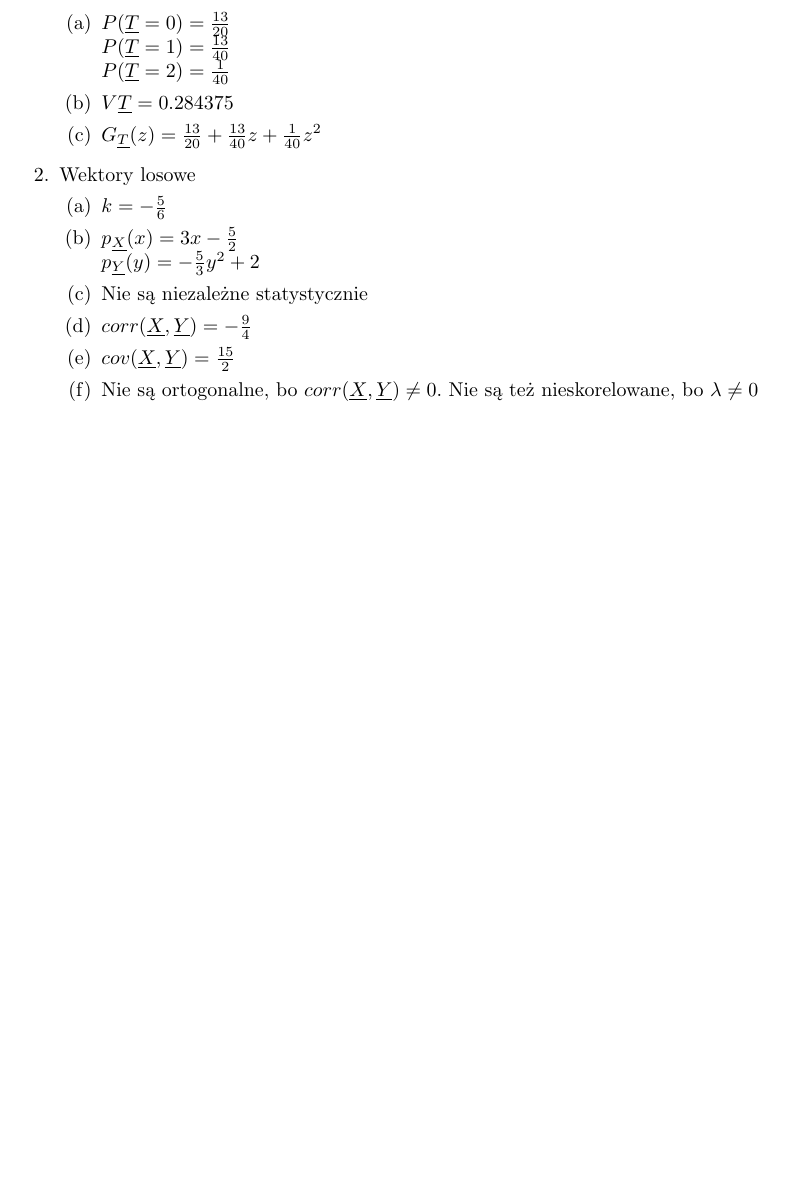
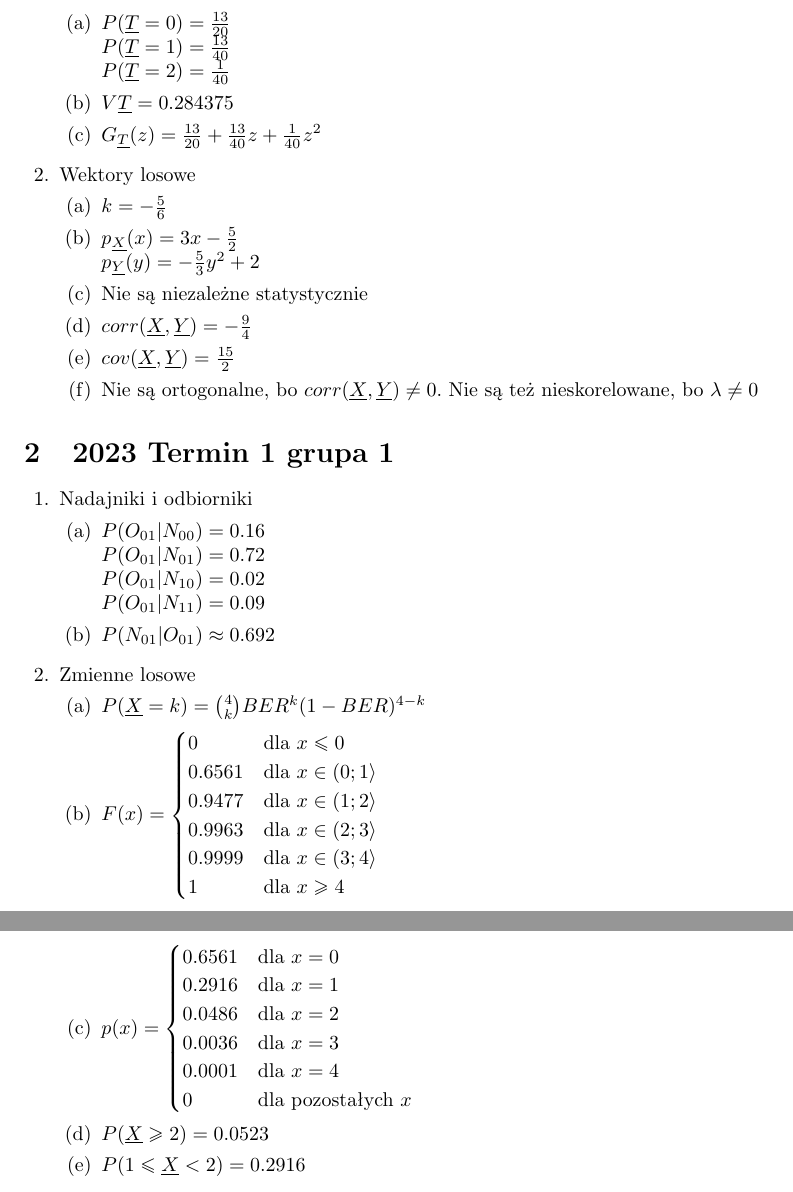
Before and after one commit to obrotowy/mpwi, a LaTeX problem sheet (zbior.tex): part of the page before the commit and two parts of pages 1 and 2 of 2 after it, the two joined at a grey line, cut so that both start at the same text, the shorter picture padded with empty space. Compiled offline with pdfLaTeX.

Commit message:
Kolos 2023 gr 1

```diff
--- a/zbior.tex
+++ b/zbior.tex
@@ -1,5 +1,7 @@
 \documentclass{exam}
 \usepackage{polski}
+\usepackage{mathtools}
+\usepackage{tabto}
 
 \author{Emilian Zawrotny}
 \title{Zbiór odpowiedzi do kolokwiów z MPwI}
@@ -25,6 +27,38 @@
             \part Nie są ortogonalne, bo $corr(\underline{X}, \underline{Y}) \ne 0$. Nie są też nieskorelowane, bo $\lambda \ne 0$
         \end{parts}
     \end{questions}
-
+    \section{2023 Termin 1 grupa 1}
+    \begin{questions}
+        \question Nadajniki i odbiorniki
+        \begin{parts}
+            \part $P(O_{01} | N_{00}) = 0.16$ \newline
+                $P(O_{01} | N_{01}) = 0.72$ \newline
+                $P(O_{01} | N_{10}) = 0.02$ \newline
+                $P(O_{01} | N_{11}) = 0.09$
+            \part $P(N_{01} | O_{01}) \approx 0.692$
+        \end{parts}
+        \question Zmienne losowe
+        \begin{parts}
+            \part $P(\underline{X} = k) = {4 \choose k} BER^k (1-BER)^{4-k}$
+            \part $F(x) = \begin{cases}
+                0 & \mbox{dla } x \le 0 \\
+                0.6561 & \mbox{dla } x \in ( 0;1 \rangle \\
+                0.9477 & \mbox{dla } x \in (1; 2\rangle \\
+                0.9963 & \mbox{dla } x \in (2; 3\rangle \\
+                0.9999 & \mbox{dla } x \in (3; 4\rangle \\
+                1 & \mbox{dla } x \ge 4
+            \end{cases}$
+            \part $p(x) = \begin{cases}
+                0.6561 & \mbox{dla } x = 0 \\
+                0.2916 & \mbox{dla } x = 1 \\
+                0.0486 & \mbox{dla } x = 2 \\
+                0.0036 & \mbox{dla } x = 3 \\
+                0.0001 & \mbox{dla } x = 4 \\
+                0 & \mbox{dla pozostałych } x
+            \end{cases}$
+            \part $P(\underline{X} \ge 2) = 0.0523$
+            \part $P(1 \le \underline{X} < 2) = 0.2916$
+        \end{parts}
+    \end{questions}
 
 \end{document}
```
Also changed, not shown: zbior.pdf.
